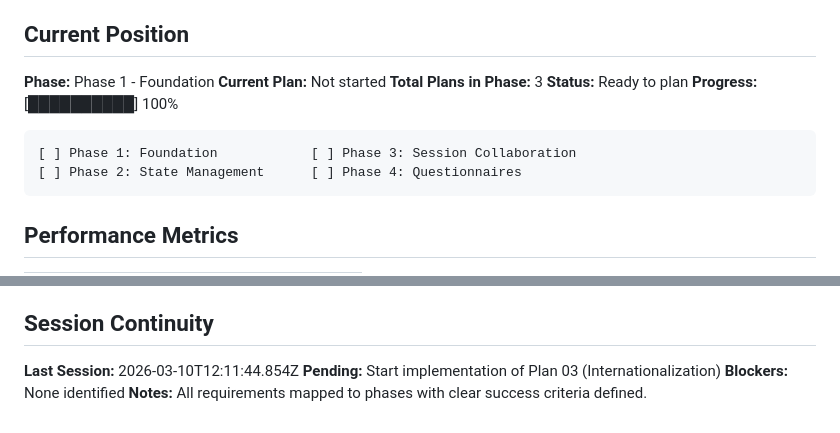
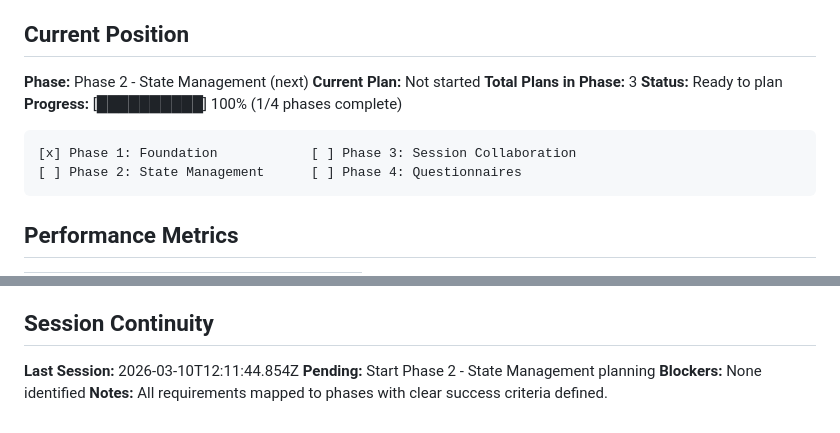
Before and after one commit to DIREKTION-EU/DASF-toolset, a Markdown page: .planning/STATE.md, 2 parts joined by grey strips. Rendered like a GitHub page.

Commit message:
docs(phase-1): update state after phase completion

````diff
--- a/.planning/STATE.md
+++ b/.planning/STATE.md
@@ -25,14 +25,14 @@ progress:
 
 ## Current Position
 
-**Phase:** Phase 1 - Foundation
+**Phase:** Phase 2 - State Management (next)
 **Current Plan:** Not started
 **Total Plans in Phase:** 3
 **Status:** Ready to plan
-**Progress:** [██████████] 100%
+**Progress:** [██████████] 100% (1/4 phases complete)
 
 ```
-[ ] Phase 1: Foundation            [ ] Phase 3: Session Collaboration
+[x] Phase 1: Foundation            [ ] Phase 3: Session Collaboration
 [ ] Phase 2: State Management      [ ] Phase 4: Questionnaires
 ```
 
@@ -82,6 +82,6 @@ progress:
 ## Session Continuity
 
 **Last Session:** 2026-03-10T12:11:44.854Z
-**Pending:** Start implementation of Plan 03 (Internationalization)
+**Pending:** Start Phase 2 - State Management planning
 **Blockers:** None identified
 **Notes:** All requirements mapped to phases with clear success criteria defined.
````
